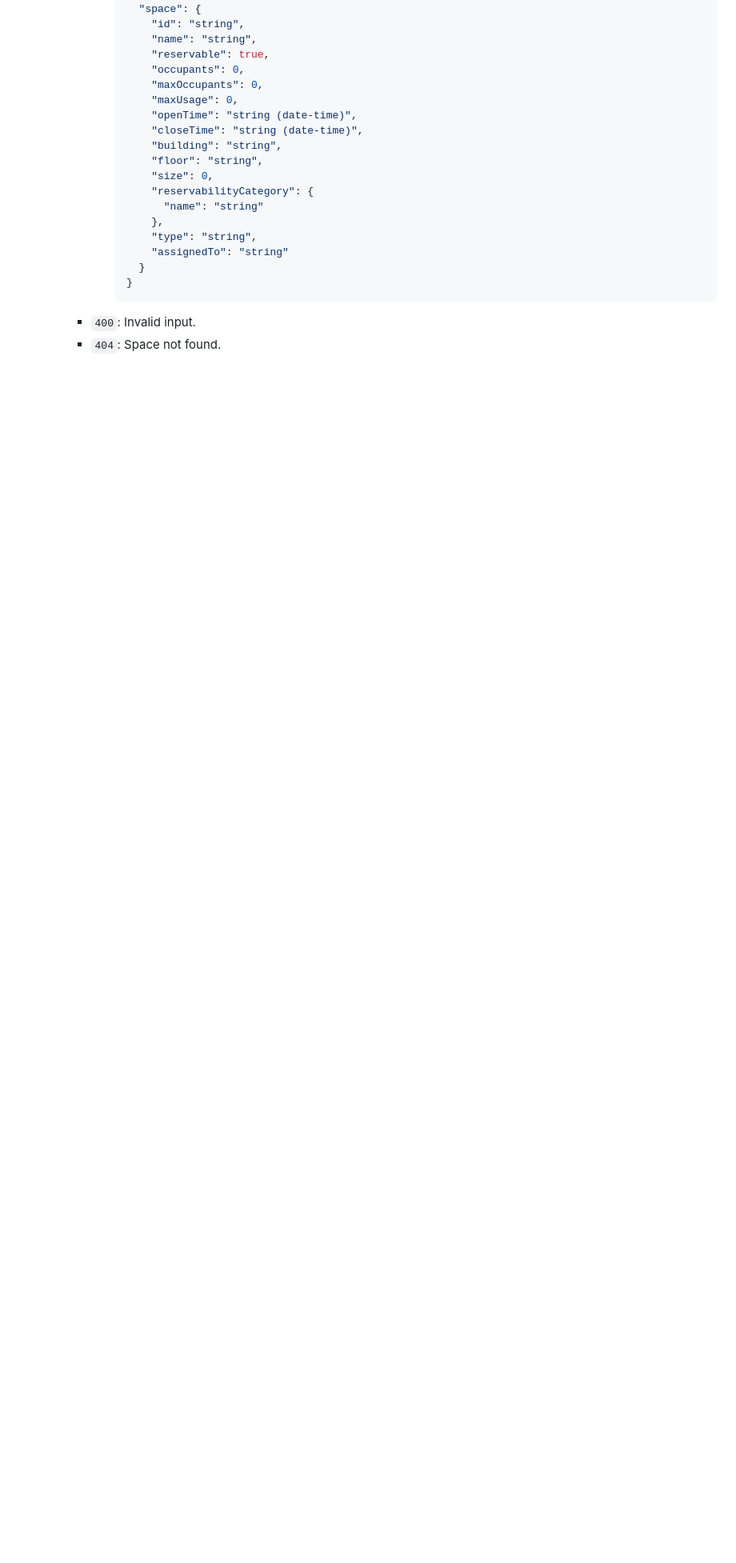
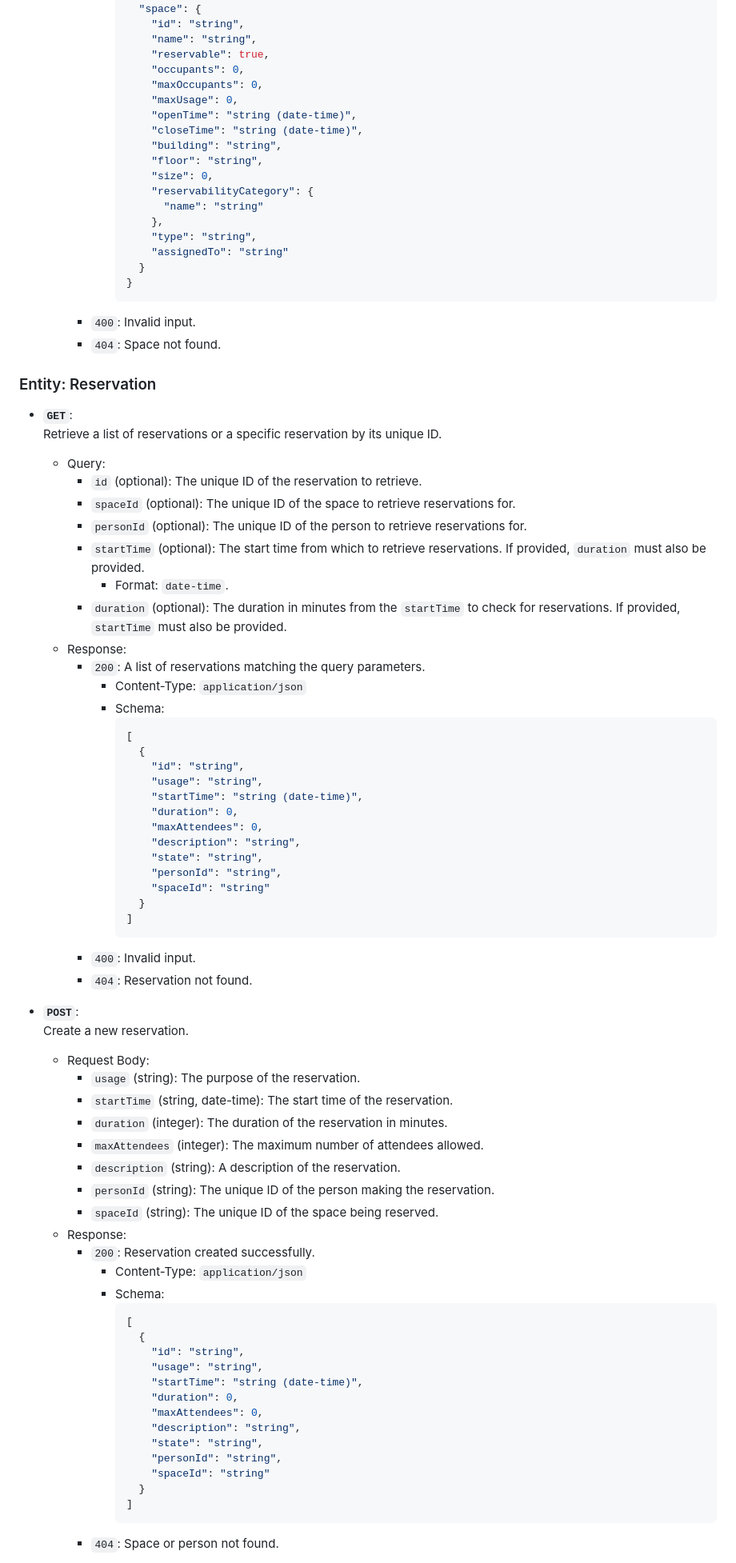
Before and after one commit to UNIZAR-30249-2025-PMPJ/TIER_WEB, a Markdown page: docs.md, the part around one of its changes. Shown at 80% size. Rendered like a GitHub page; blank space fills up the shorter version.

Commit message:
Enhance documentation for message structure and add detailed operations for Reservation and Building entities

````diff
--- a/docs.md
+++ b/docs.md
@@ -146,3 +164,67 @@ This structure allows the Application Tier to interpret and route each message a
         ```
     - `400`: Invalid input.
     - `404`: Space not found.
+
+### Entity: Reservation
+- **`GET`**:
+  Retrieve a list of reservations or a specific reservation by its unique ID.
+  - Query:
+    - `id` (optional): The unique ID of the reservation to retrieve.
+    - `spaceId` (optional): The unique ID of the space to retrieve reservations for.
+    - `personId` (optional): The unique ID of the person to retrieve reservations for.
+    - `startTime` (optional): The start time from which to retrieve reservations. If provided, `duration` must also be provided.
+      - Format: `date-time`.
+    - `duration` (optional): The duration in minutes from the `startTime` to check for reservations. If provided, `startTime` must also be provided.
+  - Response:
+    - `200`: A list of reservations matching the query parameters.
+      - Content-Type: `application/json`
+      - Schema:
+        ```json
+        [
+          {
+            "id": "string",
+            "usage": "string",
+            "startTime": "string (date-time)",
+            "duration": 0,
+            "maxAttendees": 0,
+            "description": "string",
+            "state": "string",
+            "personId": "string",
+            "spaceId": "string"
+          }
+        ]
+        ```
+    - `400`: Invalid input.
+    - `404`: Reservation not found.
+
+- **`POST`**:
+  Create a new reservation.
+  - Request Body:
+    - `usage` (string): The purpose of the reservation.
+    - `startTime` (string, date-time): The start time of the reservation.
+    - `duration` (integer): The duration of the reservation in minutes.
+    - `maxAttendees` (integer): The maximum number of attendees allowed.
+    - `description` (string): A description of the reservation.
+    - `personId` (string): The unique ID of the person making the reservation.
+    - `spaceId` (string): The unique ID of the space being reserved.
+  - Response:
+    - `200`: Reservation created successfully.
+      - Content-Type: `application/json`
+      - Schema:
+        ```json
+        [
+          {
+            "id": "string",
+            "usage": "string",
+            "startTime": "string (date-time)",
+            "duration": 0,
+            "maxAttendees": 0,
+            "description": "string",
+            "state": "string",
+            "personId": "string",
+            "spaceId": "string"
+          }
+        ]
+        ```
+    - `404`: Space or person not found.
+
````
Also changed, not shown: other parts of docs.md (+121 -1 lines).
